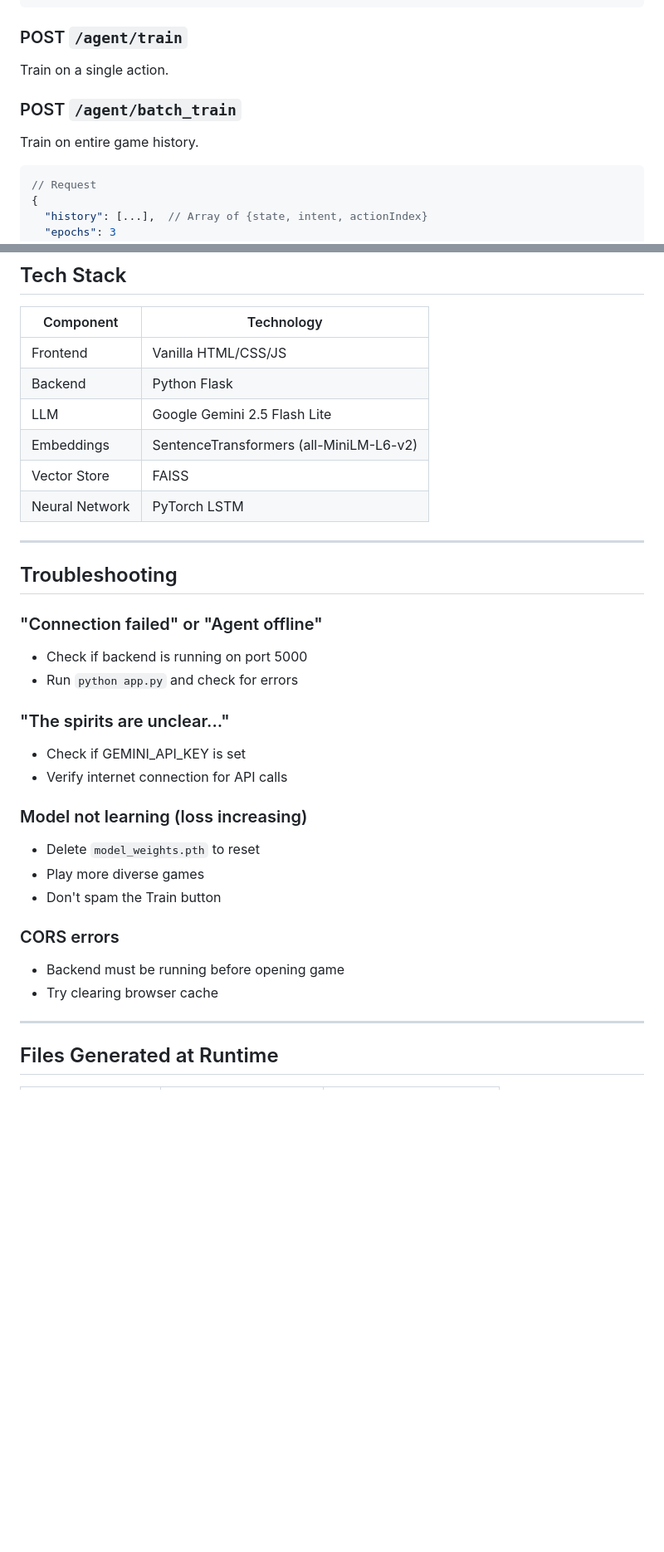
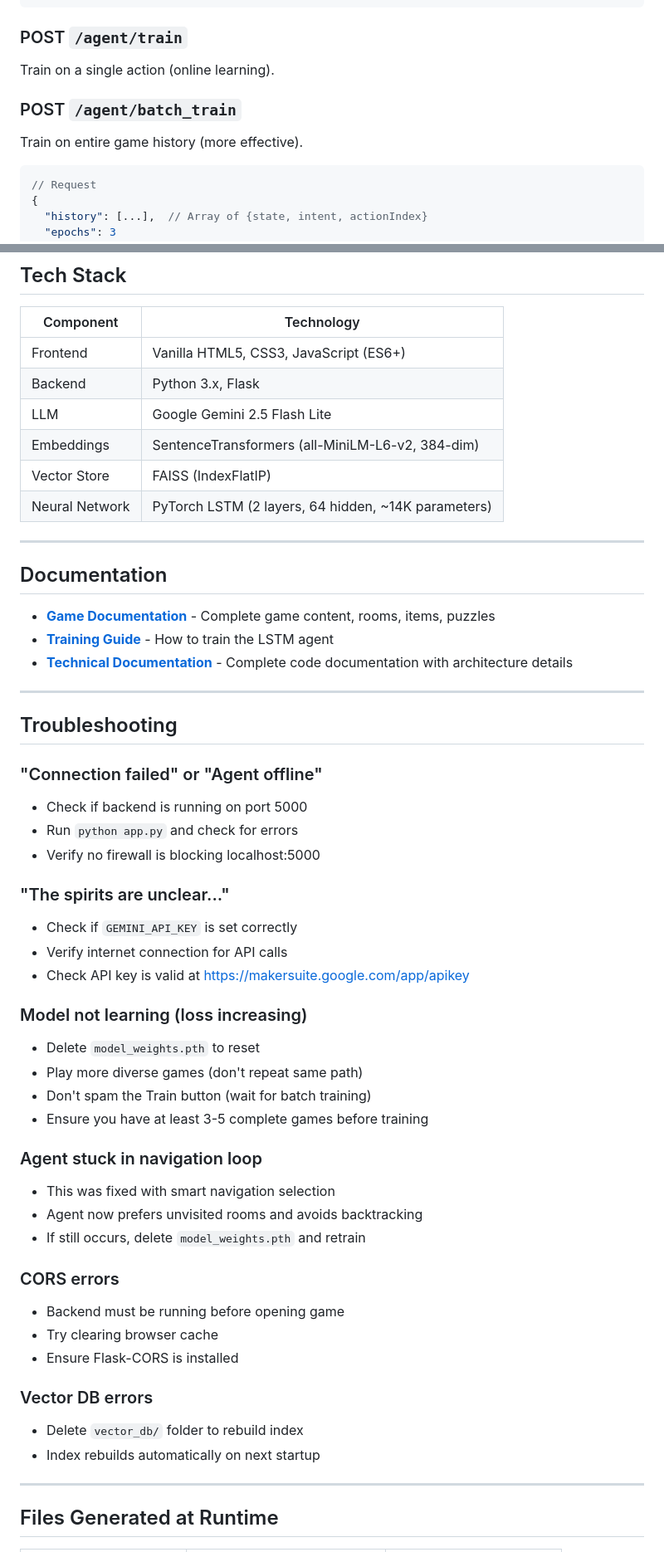
Before and after one commit to zeyad171/nlp-final-project, a Markdown page: README.md, 2 parts joined by grey strips. Shown: that part at 83% size. GitHub-like rendering; blank space fills up the shorter version.

Commit message:
Update README with latest features and documentation links

````diff
--- a/README.md
+++ b/README.md
@@ -186,10 +191,10 @@ Get agent's action prediction.
 ```
 
 ### POST `/agent/train`
-Train on a single action.
+Train on a single action (online learning).
 
 ### POST `/agent/batch_train`
-Train on entire game history.
+Train on entire game history (more effective).
 
 ```json
 // Request
@@ -215,12 +220,20 @@ Reset agent's state buffer (call on new game).
 
 | Component | Technology |
 |-----------|------------|
-| Frontend | Vanilla HTML/CSS/JS |
-| Backend | Python Flask |
+| Frontend | Vanilla HTML5, CSS3, JavaScript (ES6+) |
+| Backend | Python 3.x, Flask |
 | LLM | Google Gemini 2.5 Flash Lite |
-| Embeddings | SentenceTransformers (all-MiniLM-L6-v2) |
-| Vector Store | FAISS |
-| Neural Network | PyTorch LSTM |
+| Embeddings | SentenceTransformers (all-MiniLM-L6-v2, 384-dim) |
+| Vector Store | FAISS (IndexFlatIP) |
+| Neural Network | PyTorch LSTM (2 layers, 64 hidden, ~14K parameters) |
+
+---
+
+## Documentation
+
+- **[Game Documentation](docs/game_documentation.md)** - Complete game content, rooms, items, puzzles
+- **[Training Guide](docs/TRAINING_GUIDE.md)** - How to train the LSTM agent
+- **[Technical Documentation](docs/TECHNICAL_DOCUMENTATION.md)** - Complete code documentation with architecture details
 
 ---
 
@@ -229,19 +242,32 @@ Reset agent's state buffer (call on new game).
 ### "Connection failed" or "Agent offline"
 - Check if backend is running on port 5000
 - Run `python app.py` and check for errors
+- Verify no firewall is blocking localhost:5000
 
 ### "The spirits are unclear..."
-- Check if GEMINI_API_KEY is set
+- Check if `GEMINI_API_KEY` is set correctly
 - Verify internet connection for API calls
+- Check API key is valid at https://makersuite.google.com/app/apikey
 
 ### Model not learning (loss increasing)
 - Delete `model_weights.pth` to reset
-- Play more diverse games
-- Don't spam the Train button
+- Play more diverse games (don't repeat same path)
+- Don't spam the Train button (wait for batch training)
+- Ensure you have at least 3-5 complete games before training
+
+### Agent stuck in navigation loop
+- This was fixed with smart navigation selection
+- Agent now prefers unvisited rooms and avoids backtracking
+- If still occurs, delete `model_weights.pth` and retrain
 
 ### CORS errors
 - Backend must be running before opening game
 - Try clearing browser cache
+- Ensure Flask-CORS is installed
+
+### Vector DB errors
+- Delete `vector_db/` folder to rebuild index
+- Index rebuilds automatically on next startup
 
 ---
 
````
Also changed, not shown: other parts of README.md (+43 -20 lines).
